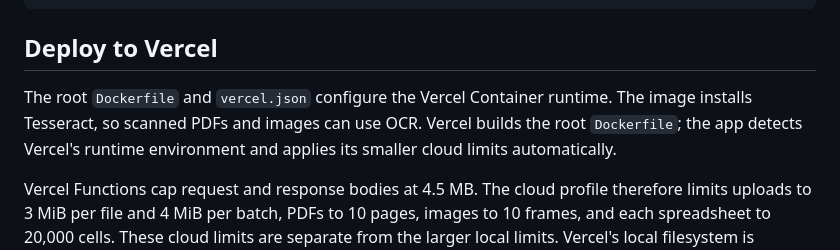
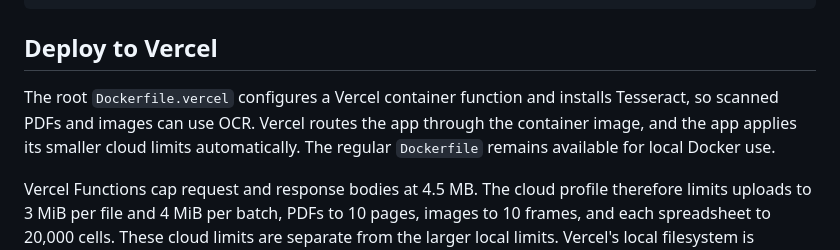
Before and after one commit to Foyjul-Islam-Raju/document-ingestor, a Markdown page: README.md, the part around the change. Drawn GitHub-style.

Commit message:
Document the Vercel OCR container setup

```diff
--- a/README.md
+++ b/README.md
@@ -46,7 +46,7 @@ OCR needs both the Python `pytesseract` package (included in `requirements.txt`)
 
 ## Deploy to Vercel
 
-The root `Dockerfile` and `vercel.json` configure the Vercel Container runtime. The image installs Tesseract, so scanned PDFs and images can use OCR. Vercel builds the root `Dockerfile`; the app detects Vercel's runtime environment and applies its smaller cloud limits automatically.
+The root `Dockerfile.vercel` configures a Vercel container function and installs Tesseract, so scanned PDFs and images can use OCR. Vercel routes the app through the container image, and the app applies its smaller cloud limits automatically. The regular `Dockerfile` remains available for local Docker use.
 
 Vercel Functions cap request and response bodies at 4.5 MB. The cloud profile therefore limits uploads to 3 MiB per file and 4 MiB per batch, PDFs to 10 pages, images to 10 frames, and each spreadsheet to 20,000 cells. These cloud limits are separate from the larger local limits. Vercel's local filesystem is temporary: the cloud results library can reset when an instance is replaced. Use the local app for durable result history until a persistent database is connected.
 
```
